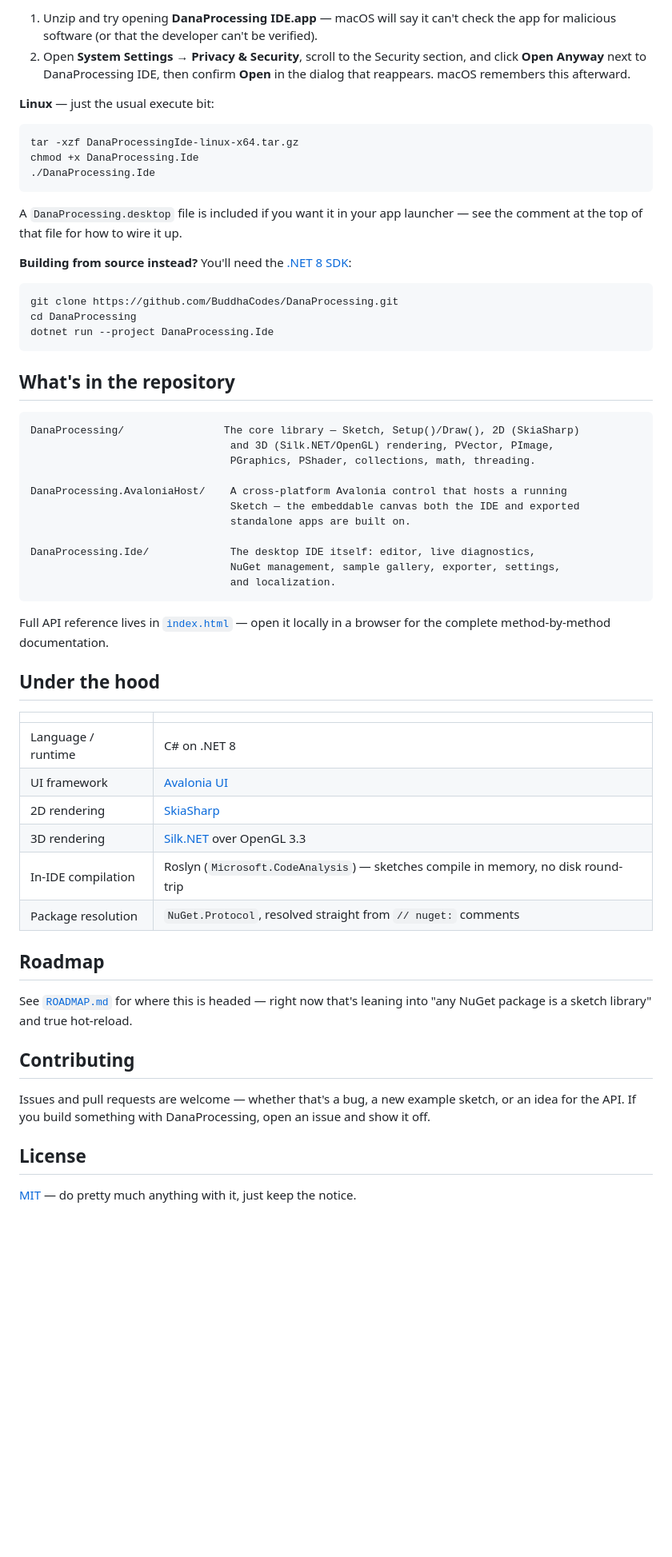
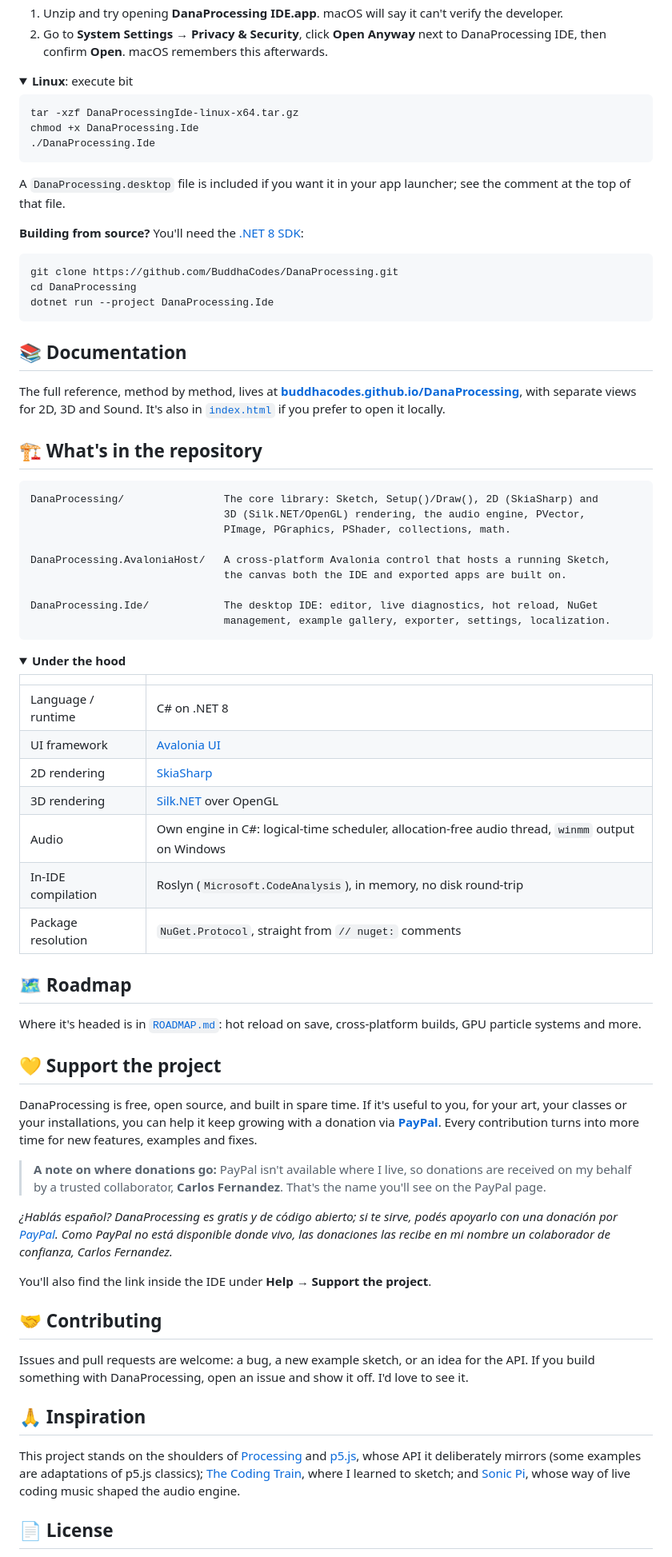
Before and after one commit to BuddhaCodes/DanaProcessing, a Markdown page: README.md, the part around one of its changes. Shown at 80% size. Drawn GitHub-style; folded sections open; blank space fills up the shorter version.

````diff
--- a/README.md
+++ b/README.md
@@ -80,8 +148,10 @@ If you extracted first and still see the SmartScreen prompt, it's the same fix o
 
-1. Unzip and try opening **DanaProcessing IDE.app** — macOS will say it can't check the app for malicious software (or that the developer can't be verified).
-2. Open **System Settings → Privacy & Security**, scroll to the Security section, and click **Open Anyway** next to DanaProcessing IDE, then confirm **Open** in the dialog that reappears. macOS remembers this afterward.
+1. Unzip and try opening **DanaProcessing IDE.app**. macOS will say it can't verify the developer.
+2. Go to **System Settings → Privacy & Security**, click **Open Anyway** next to DanaProcessing IDE, then confirm **Open**. macOS remembers this afterwards.
+</details>
 
-**Linux** — just the usual execute bit:
+<details>
+<summary><b>Linux</b>: execute bit</summary>
 
 ```bash
 tar -xzf DanaProcessingIde-linux-x64.tar.gz
@@ -89,9 +159,10 @@ chmod +x DanaProcessing.Ide
 ./DanaProcessing.Ide
 ```
 
-A `DanaProcessing.desktop` file is included if you want it in your app launcher — see the comment at the top of that file for how to wire it up.
+A `DanaProcessing.desktop` file is included if you want it in your app launcher; see the comment at the top of that file.
+</details>
 
-**Building from source instead?** You'll need the [.NET 8 SDK](https://dotnet.microsoft.com/download):
+**Building from source?** You'll need the [.NET 8 SDK](https://dotnet.microsoft.com/download):
 
 ```bash
 git clone https://github.com/BuddhaCodes/DanaProcessing.git
@@ -99,43 +170,59 @@ cd DanaProcessing
 dotnet run --project DanaProcessing.Ide
 ```
 
-## What's in the repository
+## 📚 Documentation
+
+The full reference, method by method, lives at **[buddhacodes.github.io/DanaProcessing](https://buddhacodes.github.io/DanaProcessing/)**, with separate views for 2D, 3D and Sound. It's also in [`index.html`](index.html) if you prefer to open it locally.
+
+## 🏗️ What's in the repository
 
 ```text
-DanaProcessing/                The core library — Sketch, Setup()/Draw(), 2D (SkiaSharp)
-                                and 3D (Silk.NET/OpenGL) rendering, PVector, PImage,
-                                PGraphics, PShader, collections, math, threading.
+DanaProcessing/                The core library: Sketch, Setup()/Draw(), 2D (SkiaSharp) and
+                               3D (Silk.NET/OpenGL) rendering, the audio engine, PVector,
+                               PImage, PGraphics, PShader, collections, math.
 
-DanaProcessing.AvaloniaHost/    A cross-platform Avalonia control that hosts a running
-                                Sketch — the embeddable canvas both the IDE and exported
-                                standalone apps are built on.
+DanaProcessing.AvaloniaHost/   A cross-platform Avalonia control that hosts a running Sketch,
+                               the canvas both the IDE and exported apps are built on.
 
-DanaProcessing.Ide/             The desktop IDE itself: editor, live diagnostics,
-                                NuGet management, sample gallery, exporter, settings,
-                                and localization.
+DanaProcessing.Ide/            The desktop IDE: editor, live diagnostics, hot reload, NuGet
+                               management, example gallery, exporter, settings, localization.
 ```
 
-Full API reference lives in [`index.html`](index.html) — open it locally in a browser for the complete method-by-method documentation.
-
-## Under the hood
+<details>
+<summary><b>Under the hood</b></summary>
 
 | | |
 | --- | --- |
 | Language / runtime | C# on .NET 8 |
 | UI framework | [Avalonia UI](https://avaloniaui.net/) |
 | 2D rendering | [SkiaSharp](https://github.com/mono/SkiaSharp) |
-| 3D rendering | [Silk.NET](https://github.com/dotnet/Silk.NET) over OpenGL 3.3 |
-| In-IDE compilation | Roslyn (`Microsoft.CodeAnalysis`) — sketches compile in memory, no disk round-trip |
-| Package resolution | `NuGet.Protocol`, resolved straight from `// nuget:` comments |
+| 3D rendering | [Silk.NET](https://github.com/dotnet/Silk.NET) over OpenGL |
+| Audio | Own engine in C#: logical-time scheduler, allocation-free audio thread, `winmm` output on Windows |
+| In-IDE compilation | Roslyn (`Microsoft.CodeAnalysis`), in memory, no disk round-trip |
+| Package resolution | `NuGet.Protocol`, straight from `// nuget:` comments |
+</details>
 
-## Roadmap
+## 🗺️ Roadmap
 
-See [`ROADMAP.md`](ROADMAP.md) for where this is headed — right now that's leaning into "any NuGet package is a sketch library" and true hot-reload.
+Where it's headed is in [`ROADMAP.md`](ROADMAP.md): hot reload on save, cross-platform builds, GPU particle systems and more.
 
-## Contributing
+## 💛 Support the project
 
-Issues and pull requests are welcome — whether that's a bug, a new example sketch, or an idea for the API. If you build something with DanaProcessing, open an issue and show it off.
+DanaProcessing is free, open source, and built in spare time. If it's useful to you, for your art, your classes or your installations, you can help it keep growing with a donation via **[PayPal](https://paypal.me/CarlosFernandez934)**. Every contribution turns into more time for new features, examples and fixes.
 
-## License
+> **A note on where donations go:** PayPal isn't available where I live, so donations are received on my behalf by a trusted collaborator, **Carlos Fernandez**. That's the name you'll see on the PayPal page.
 
-[MIT](LICENSE.txt) — do pretty much anything with it, just keep the notice.
+*¿Hablás español? DanaProcessing es gratis y de código abierto; si te sirve, podés apoyarlo con una donación por [PayPal](https://paypal.me/CarlosFernandez934). Como PayPal no está disponible donde vivo, las donaciones las recibe en mi nombre un colaborador de confianza, Carlos Fernandez.*
+
+You'll also find the link inside the IDE under **Help → Support the project**.
+
+## 🤝 Contributing
+
+Issues and pull requests are welcome: a bug, a new example sketch, or an idea for the API. If you build something with DanaProcessing, open an issue and show it off. I'd love to see it.
+
+## 🙏 Inspiration
+
+This project stands on the shoulders of [Processing](https://processing.org) and [p5.js](https://p5js.org), whose API it deliberately mirrors (some examples are adaptations of p5.js classics); [The Coding Train](https://www.youtube.com/@TheCodingTrain), where I learned to sketch; and [Sonic Pi](https://sonic-pi.net), whose way of live coding music shaped the audio engine.
+
+## 📄 License
+
````
Also changed, not shown: other parts of README.md (+93 -24 lines).
